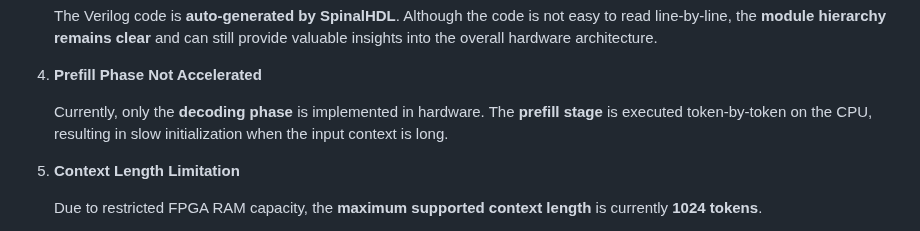
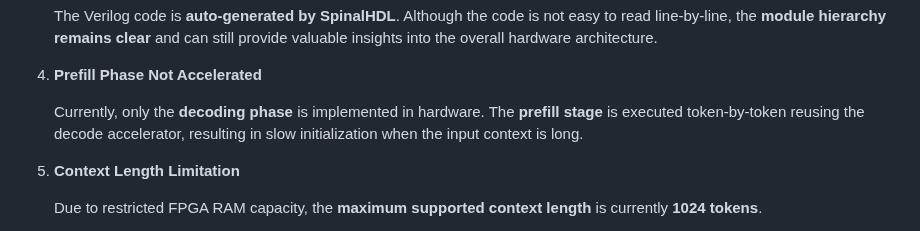
Before and after one commit to adamgallas/llama-fpga, a Markdown page: README.md, the part around the change. Rendered like a GitHub page.

```diff
--- a/README.md
+++ b/README.md
@@ -146,7 +146,7 @@ While **llama-fpga** demonstrates a complete and functional FPGA-based LLM decod
 4. **Prefill Phase Not Accelerated**
 
    Currently, only the **decoding phase** is implemented in hardware.
-   The **prefill stage** is executed token-by-token on the CPU, resulting in slow initialization when the input context is long.
+   The **prefill stage** is executed token-by-token reusing the decode accelerator, resulting in slow initialization when the input context is long.
 
 5. **Context Length Limitation**
 
```
